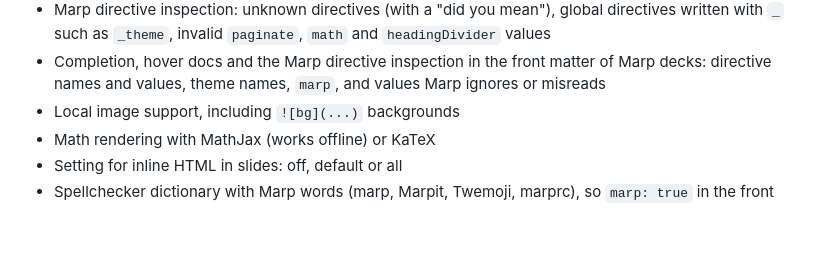
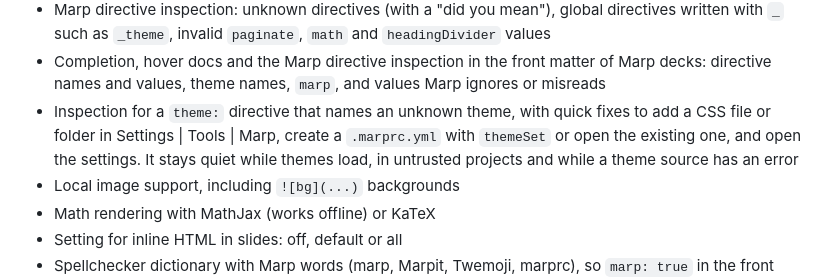
Before and after one commit to p3kj/marp-intellij, a Markdown page: CHANGELOG.md, the part around the change. Drawn GitHub-style; blank space fills up the shorter version.

```diff
--- a/CHANGELOG.md
+++ b/CHANGELOG.md
@@ -26,6 +26,7 @@
 - Quick documentation and hover docs for directives
 - Marp directive inspection: unknown directives (with a "did you mean"), global directives written with `_` such as `_theme`, invalid `paginate`, `math` and `headingDivider` values
 - Completion, hover docs and the Marp directive inspection in the front matter of Marp decks: directive names and values, theme names, `marp`, and values Marp ignores or misreads
+- Inspection for a `theme:` directive that names an unknown theme, with quick fixes to add a CSS file or folder in Settings | Tools | Marp, create a `.marprc.yml` with `themeSet` or open the existing one, and open the settings. It stays quiet while themes load, in untrusted projects and while a theme source has an error
 - Local image support, including `![bg](...)` backgrounds
 - Math rendering with MathJax (works offline) or KaTeX
 - Setting for inline HTML in slides: off, default or all
```
Also changed, not shown: README.md (+4 -3 lines), docs/ARCHITECTURE.md (+24 -2 lines).
